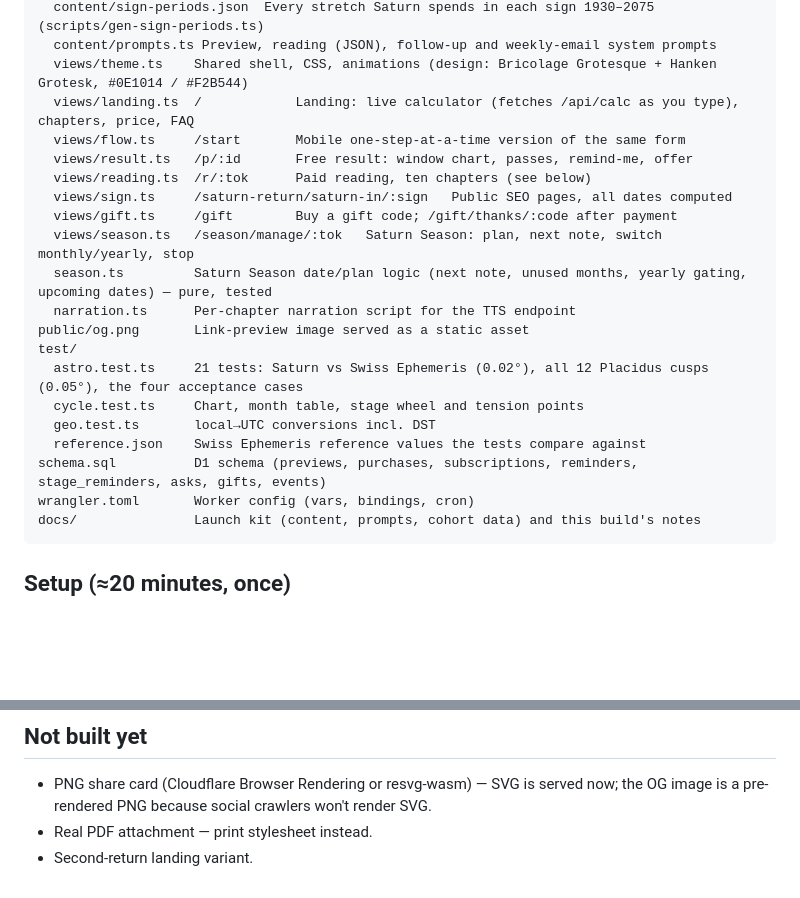
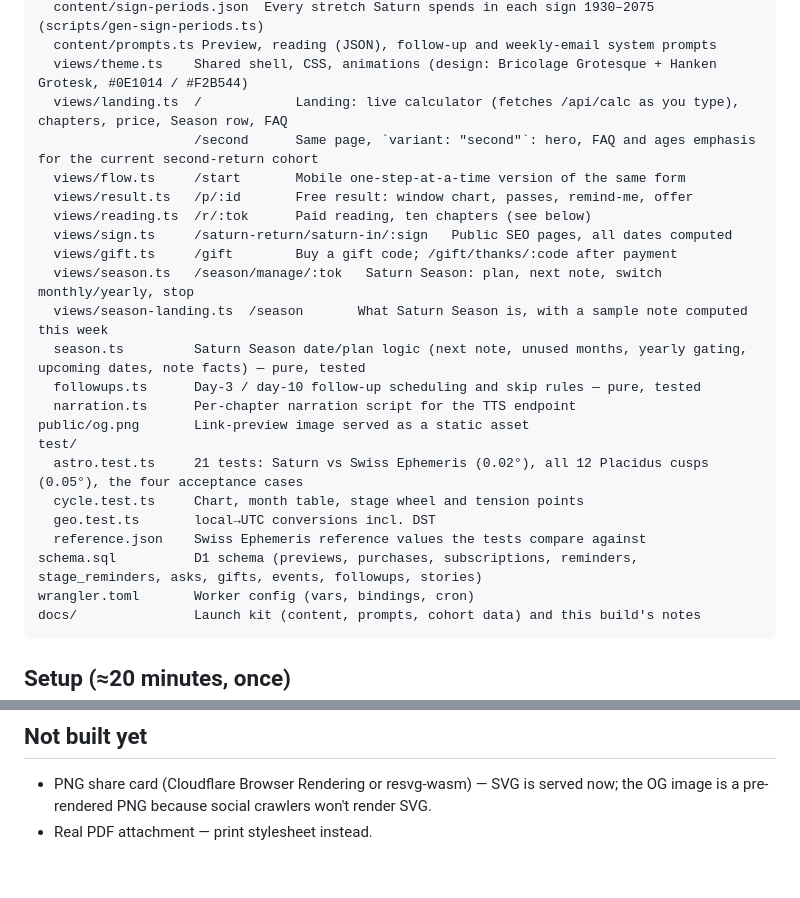
Before and after one commit to mickreal/rite, a Markdown page: README.md, 2 parts joined by grey strips. Drawn GitHub-style; blank space fills up the shorter version.

````diff
--- a/README.md
+++ b/README.md
@@ -22,14 +22,17 @@ src/
   content/sign-periods.json  Every stretch Saturn spends in each sign 1930–2075 (scripts/gen-sign-periods.ts)
   content/prompts.ts Preview, reading (JSON), follow-up and weekly-email system prompts
   views/theme.ts    Shared shell, CSS, animations (design: Bricolage Grotesque + Hanken Grotesk, #0E1014 / #F2B544)
-  views/landing.ts  /            Landing: live calculator (fetches /api/calc as you type), chapters, price, FAQ
+  views/landing.ts  /            Landing: live calculator (fetches /api/calc as you type), chapters, price, Season row, FAQ
+                    /second      Same page, `variant: "second"`: hero, FAQ and ages emphasis for the current second-return cohort
   views/flow.ts     /start       Mobile one-step-at-a-time version of the same form
   views/result.ts   /p/:id       Free result: window chart, passes, remind-me, offer
   views/reading.ts  /r/:tok      Paid reading, ten chapters (see below)
   views/sign.ts     /saturn-return/saturn-in/:sign   Public SEO pages, all dates computed
   views/gift.ts     /gift        Buy a gift code; /gift/thanks/:code after payment
   views/season.ts   /season/manage/:tok   Saturn Season: plan, next note, switch monthly/yearly, stop
-  season.ts         Saturn Season date/plan logic (next note, unused months, yearly gating, upcoming dates) — pure, tested
+  views/season-landing.ts  /season       What Saturn Season is, with a sample note computed this week
+  season.ts         Saturn Season date/plan logic (next note, unused months, yearly gating, upcoming dates, note facts) — pure, tested
+  followups.ts      Day-3 / day-10 follow-up scheduling and skip rules — pure, tested
   narration.ts      Per-chapter narration script for the TTS endpoint
 public/og.png       Link-preview image served as a static asset
 test/
@@ -37,7 +40,7 @@ test/
   cycle.test.ts     Chart, month table, stage wheel and tension points
   geo.test.ts       local→UTC conversions incl. DST
   reference.json    Swiss Ephemeris reference values the tests compare against
-schema.sql          D1 schema (previews, purchases, subscriptions, reminders, stage_reminders, asks, gifts, events)
+schema.sql          D1 schema (previews, purchases, subscriptions, reminders, stage_reminders, asks, gifts, events, followups, stories)
 wrangler.toml       Worker config (vars, bindings, cron)
 docs/               Launch kit (content, prompts, cohort data) and this build's notes
 ```
@@ -137,4 +153,3 @@ Every number comes from code. The model only writes prose and is told it may not
 
 - PNG share card (Cloudflare Browser Rendering or resvg-wasm) — SVG is served now; the OG image is a pre-rendered PNG because social crawlers won't render SVG.
 - Real PDF attachment — print stylesheet instead.
-- Second-return landing variant.
````
Also changed, not shown: other parts of README.md (+15 -2 lines).
